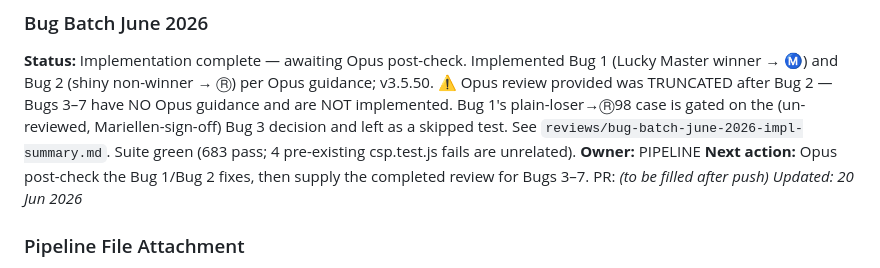
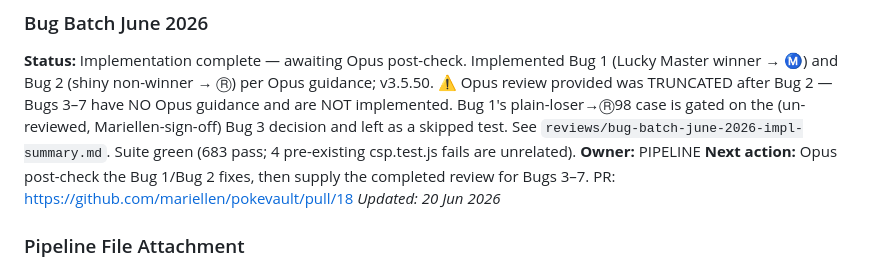
Before and after one commit to mariellen/pokevault, a Markdown page: HANDOFF.md, the part around the change. Drawn GitHub-style.

Commit message:
Record PR #18 URL in HANDOFF + impl-summary
Co-Authored-By: Claude Opus 4.8 (1M context) <noreply@anthropic.com>

```diff
--- a/HANDOFF.md
+++ b/HANDOFF.md
@@ -35,7 +35,7 @@ _Updated: 13 Jun 2026_
 ### Bug Batch June 2026
 **Status:** Implementation complete — awaiting Opus post-check. Implemented Bug 1 (Lucky Master winner → Ⓜ) and Bug 2 (shiny non-winner → Ⓡ) per Opus guidance; v3.5.50. ⚠️ Opus review provided was TRUNCATED after Bug 2 — Bugs 3–7 have NO Opus guidance and are NOT implemented. Bug 1's plain-loser→Ⓡ98 case is gated on the (un-reviewed, Mariellen-sign-off) Bug 3 decision and left as a skipped test. See `reviews/bug-batch-june-2026-impl-summary.md`. Suite green (683 pass; 4 pre-existing csp.test.js fails are unrelated).
 **Owner:** PIPELINE
-**Next action:** Opus post-check the Bug 1/Bug 2 fixes, then supply the completed review for Bugs 3–7. PR: _(to be filled after push)_
+**Next action:** Opus post-check the Bug 1/Bug 2 fixes, then supply the completed review for Bugs 3–7. PR: https://github.com/mariellen/pokevault/pull/18
 _Updated: 20 Jun 2026_
 
 ### Pipeline File Attachment
```
Also changed, not shown: reviews/bug-batch-june-2026-impl-summary.md (+1 -1 lines).
